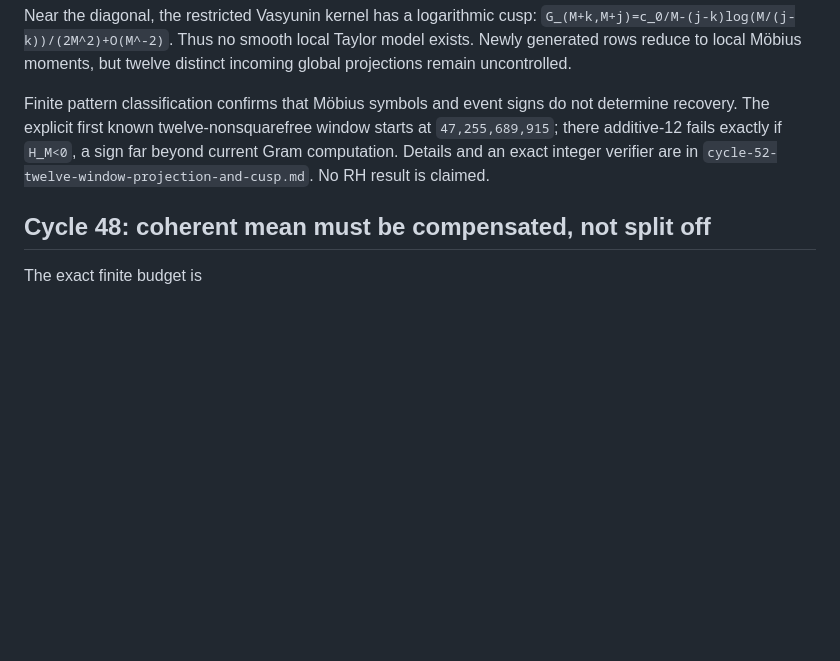
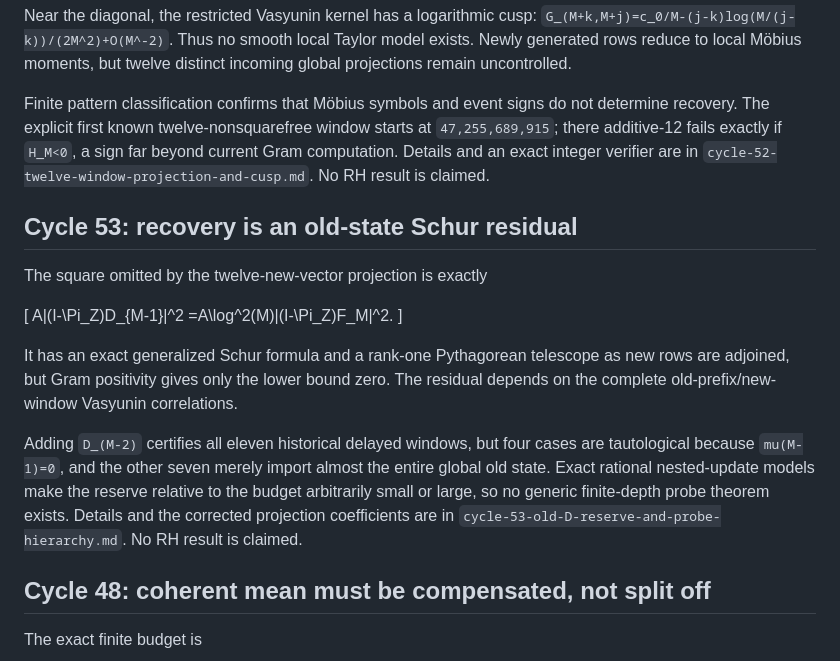
Before and after one commit to managed-kortix/math-god-adfd91b6-ff4b-48dd-aca6-d0bdeb719003, a Markdown page: millennium-prize/riemann-hypothesis/notebook.md, the part around the change. Drawn GitHub-style; blank space fills up the shorter version.

```diff
--- a/millennium-prize/riemann-hypothesis/notebook.md
+++ b/millennium-prize/riemann-hypothesis/notebook.md
@@ -4338,6 +4338,28 @@ starts at `47,255,689,915`; there additive-12 fails exactly if `H_M<0`, a sign
 far beyond current Gram computation. Details and an exact integer verifier are
 in `cycle-52-twelve-window-projection-and-cusp.md`. No RH result is claimed.
 
+## Cycle 53: recovery is an old-state Schur residual
+
+The square omitted by the twelve-new-vector projection is exactly
+
+\[
+A\|(I-\Pi_Z)D_{M-1}\|^2
+=A\log^2(M)\|(I-\Pi_Z)F_M\|^2.
+\]
+
+It has an exact generalized Schur formula and a rank-one Pythagorean telescope
+as new rows are adjoined, but Gram positivity gives only the lower bound zero.
+The residual depends on the complete old-prefix/new-window Vasyunin
+correlations.
+
+Adding `D_(M-2)` certifies all eleven historical delayed windows, but four cases
+are tautological because `mu(M-1)=0`, and the other seven merely import almost
+the entire global old state. Exact rational nested-update models make the
+reserve relative to the budget arbitrarily small or large, so no generic
+finite-depth probe theorem exists. Details and the corrected projection
+coefficients are in `cycle-53-old-D-reserve-and-probe-hierarchy.md`. No RH
+result is claimed.
+
 ## Cycle 48: coherent mean must be compensated, not split off
 
 The exact finite budget is
```
Also changed, not shown: MILLENNIUM_STATE.md (+18 -5 lines), millennium-prize/riemann-hypothesis/cycle-53-old-D-reserve-and-probe-hierarchy.md (added, +141 -0 lines).
